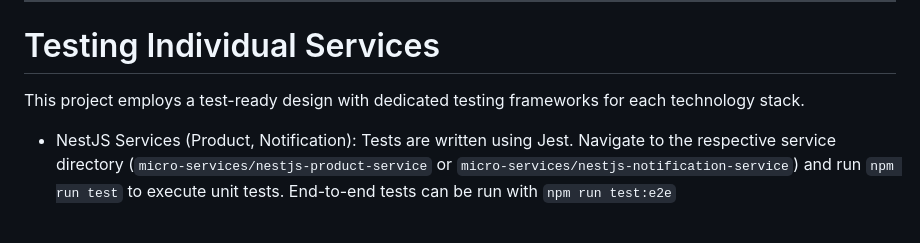
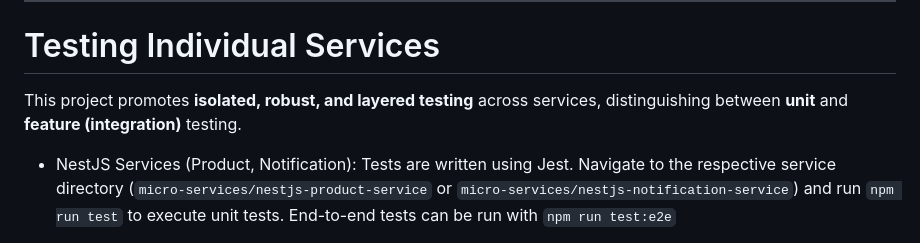
Before and after one commit to boiar/Microservice-Demo-Architecture, a Markdown page: README.md, the part around the change. GitHub-like rendering.

````diff
--- a/README.md
+++ b/README.md
@@ -113,7 +113,7 @@ Before you begin, ensure you have the following installed on your system:
 
 # Testing Individual Services
 
-This project employs a test-ready design with dedicated testing frameworks for each technology stack.
+This project promotes **isolated, robust, and layered testing** across services, distinguishing between **unit** and **feature (integration)** testing.
 
 - NestJS Services (Product, Notification): Tests are written using Jest. Navigate to the respective service directory (```micro-services/nestjs-product-service``` or ```micro-services/nestjs-notification-service```) and run ```npm run test``` to execute unit tests. End-to-end tests can be run with ```npm run test:e2e```
 
````
